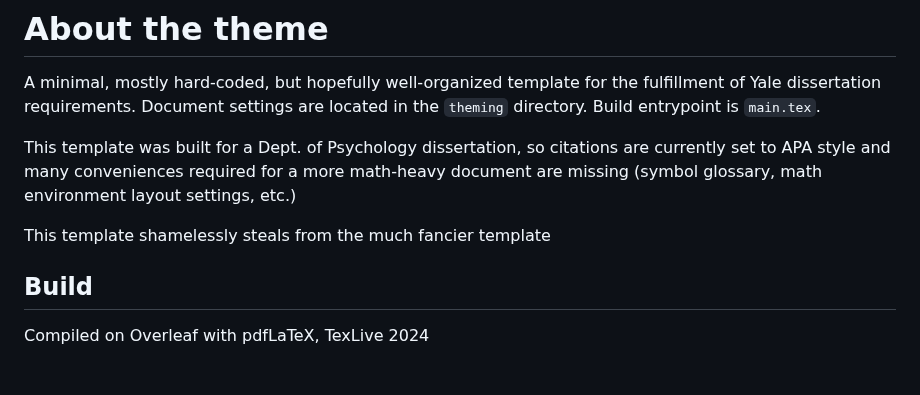
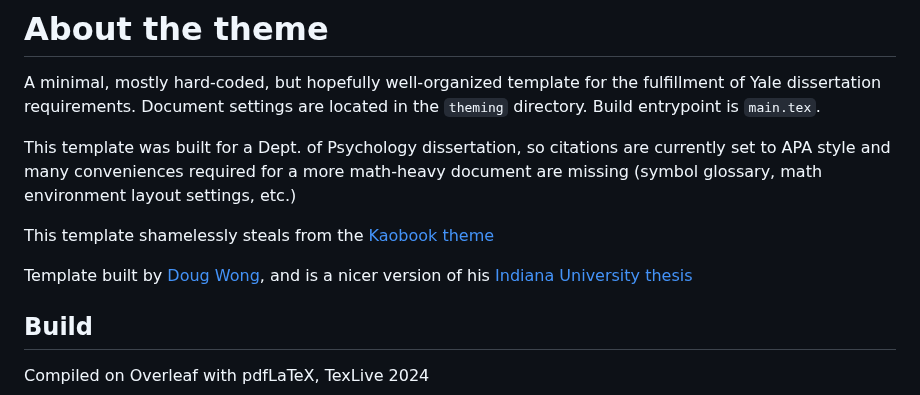
Before and after one commit to WAVE-Lab-Williams/wong-thesis-template, a Markdown page: README.md, the part around the change. GitHub-like rendering; blank space fills up the shorter version.

Commit message:
Fix readme links

```diff
--- a/README.md
+++ b/README.md
@@ -3,7 +3,9 @@ A minimal, mostly hard-coded, but hopefully well-organized template for the fulf
 
 This template was built for a Dept. of Psychology dissertation, so citations are currently set to APA style and many conveniences required for a more math-heavy document are missing (symbol glossary, math environment layout settings, etc.)
 
-This template shamelessly steals from the much fancier template
+This template shamelessly steals from the [Kaobook theme](https://github.com/fmarotta/kaobook)
+
+Template built by [Doug Wong](https://github.com/dougUCN), and is a nicer version of his [Indiana University thesis](https://github.com/dougUCN/thesis)
 
 ## Build
 
```
